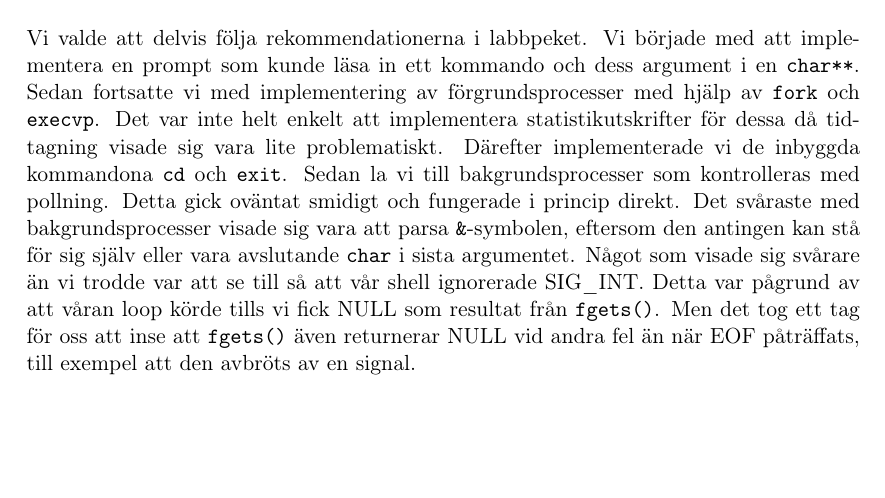
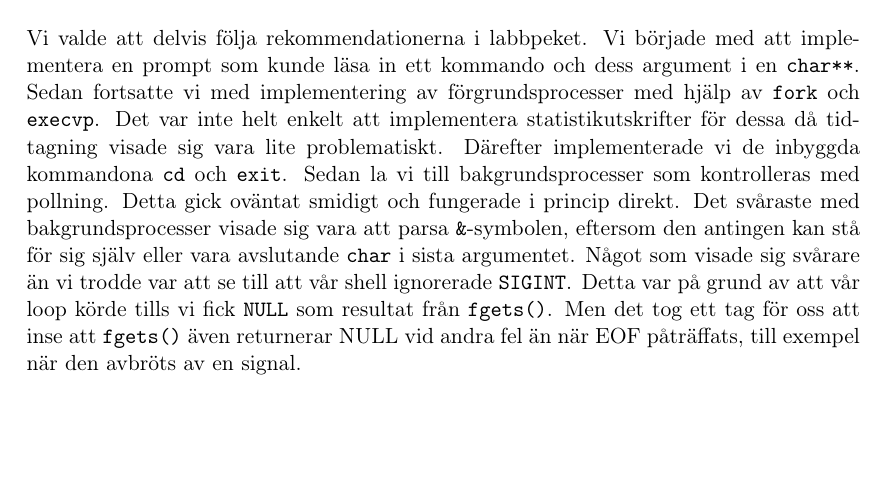
Before and after one commit to MGM-KTH/shelltacular, a LaTeX document (report/lab2.tex): part of page 1 of 4, cut so that both start at the same text. Compiled offline with pdfLaTeX.

Commit message:
minor stuff

```diff
--- a/report/lab2.tex
+++ b/report/lab2.tex
@@ -102,9 +102,9 @@ Sedan la vi till bakgrundsprocesser som kontrolleras med pollning.
 Detta gick oväntat smidigt och fungerade i princip direkt.
 Det svåraste med bakgrundsprocesser visade sig vara att parsa |&|-symbolen,
 eftersom den antingen kan stå för sig själv eller vara avslutande |char| i sista argumentet.
-Något som visade sig svårare än vi trodde var att se till så att vår shell ignorerade SIG\_INT.
-Detta var pågrund av att våran loop körde tills vi fick NULL som resultat från |fgets()|.
-Men det tog ett tag för oss att inse att |fgets()| även returnerar NULL vid andra fel än när EOF påträffats, till exempel att den avbröts av en signal.
+Något som visade sig svårare än vi trodde var att se till att vår shell ignorerade |SIGINT|.
+Detta var på grund av att vår loop körde tills vi fick |NULL| som resultat från |fgets()|.
+Men det tog ett tag för oss att inse att |fgets()| även returnerar NULL vid andra fel än när EOF påträffats, till exempel när den avbröts av en signal.
 
 
 
```
